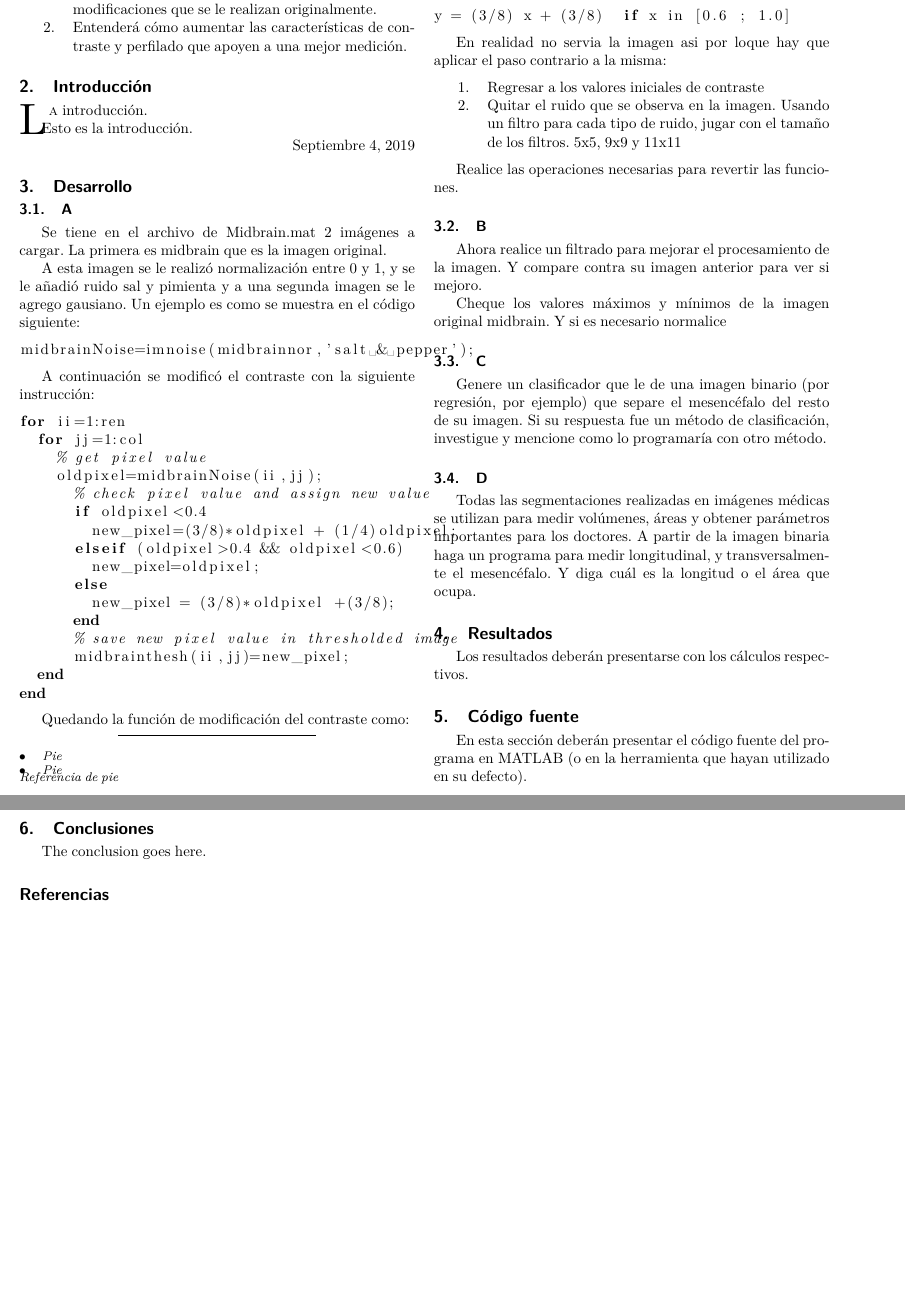
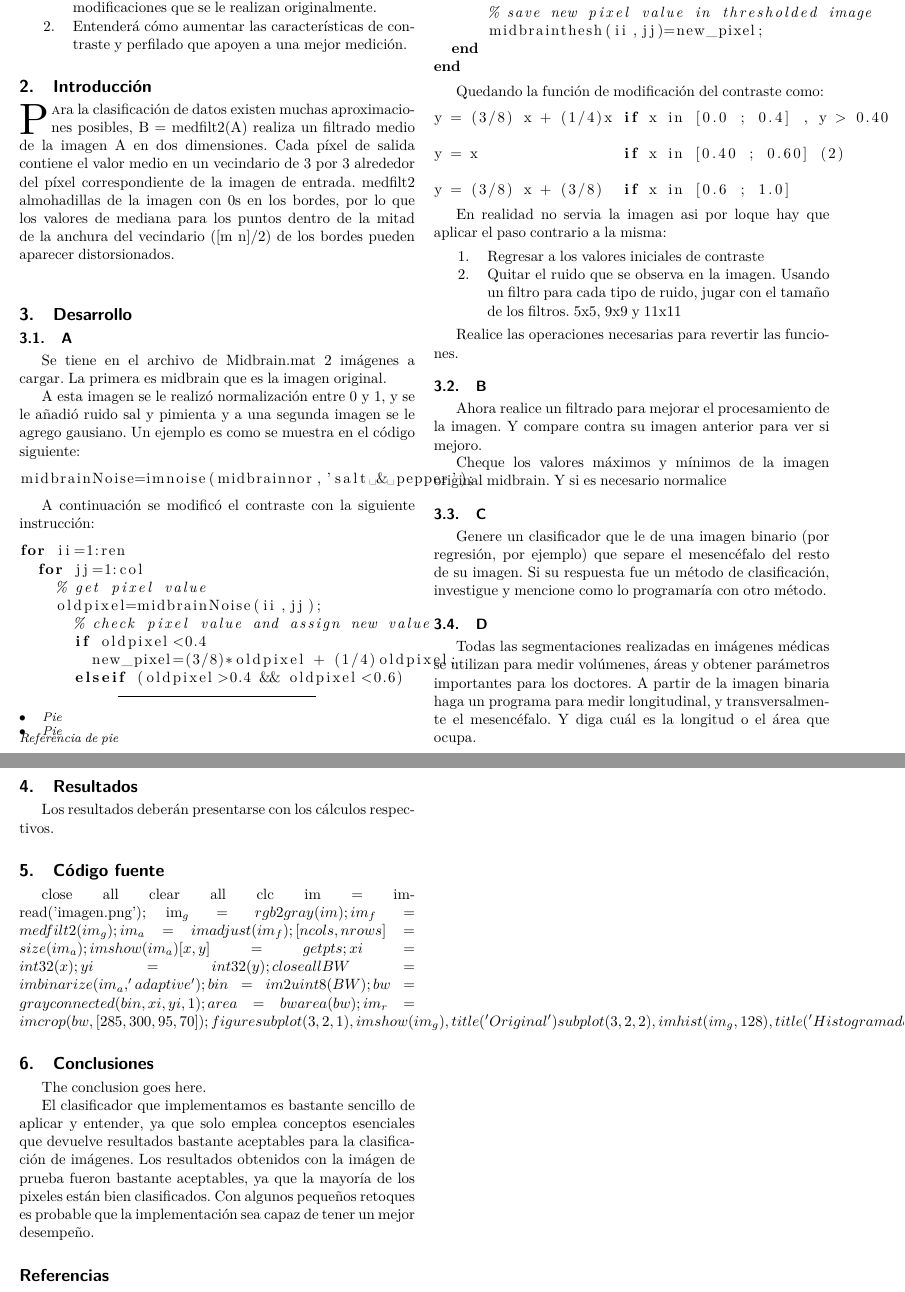
Before and after one commit to penserbjorne/clase-reconocimiento-patrones-2020-1, a LaTeX paper (practica01/reporte01.tex): two parts of pages 1 and 2 of 2, joined at a grey line, cut so that both start at the same text, the shorter picture padded with empty space. Compiled offline with pdfLaTeX; a missing font is replaced by an installed copy or a similar font; a LaTeX package or settings file that is missing is left out.

Commit message:
some minor changes to abstract and conclusions where added

```diff
--- a/practica01/reporte01.tex
+++ b/practica01/reporte01.tex
@@ -530,7 +530,7 @@ pdfkeywords={Computer Society, IEEEtran, journal, LaTeX, paper,
 % in the abstract or keywords.
 \IEEEtitleabstractindextext{%
 \begin{abstract}
-Abstract
+Este documento presenta la implementación de un clasificador bayesiano para imágenes médicas en Matlab. Sc muestran imágenes del proceso, así como del resultado final. Se da un breve repaso acerca del filtro de media y  se muestra el código fuente del clasificador implementado.
 \end{abstract}
 
 % Note that keywords are not normally used for peerreview papers.
@@ -574,11 +574,12 @@ El alumno:
 
 % Here we have the typical use of a "T" for an initial drop letter
 % and "HIS" in caps to complete the first word.
-\IEEEPARstart{L}{a} introducción.
+\IEEEPARstart{P}ara la clasificación de datos existen muchas aproximaciones posibles, B = medfilt2(A) realiza un filtrado medio de la imagen A en dos dimensiones. Cada píxel de salida contiene el valor medio en un vecindario de 3 por 3 alrededor del píxel correspondiente de la imagen de entrada. medfilt2 almohadillas de la imagen con 0s en los bordes, por lo que los valores de mediana para los puntos dentro de la mitad de la anchura del vecindario ([m n]/2) de los bordes pueden aparecer distorsionados.
 
-Esto es la introducción.
 
-\hfill Septiembre 4, 2019
+
+
+\hfill
 
 \section{Desarrollo}
 
@@ -652,10 +653,57 @@ Los resultados deberán presentarse con los cálculos respectivos.
 
 \section{Código fuente}
 
-En esta sección deberán presentar el código fuente del programa en MATLAB (o en la herramienta que hayan utilizado en su defecto).
+close all
+clear all
+clc
+%Se carga la imagen
+im = imread('imagen.png');
+%Se convierte la imagen a escala de grises
+im_g = rgb2gray(im);
+%Se filtra la imagen con un filtro de media en 2d
+im_f = medfilt2(im_g);
+%Se ajusta el contraste de la imagen
+im_a = imadjust(im_f);
+%Se obtiene el tamanio de la matriz de la imagen
+[ncols,nrows]=size(im_a);
+%Se despliega la imagen para obtener la posicion de
+%los pixeles semilla
+imshow(im_a)
+%Se guardan los valores de los pixeles
+[x,y] = getpts;
+%Se convierte a valores enteros para usar como parametros
+xi=int32(x);
+yi=int32(y);
+%Se cierra la figura creada
+close all
+%Se binariza la imagen. Calculando el umbral de imagen adaptable
+%localmente elegido utilizando estadisticas de imagen
+%de primer orden locales alrededor de cada pixel.
+BW = imbinarize(im_a, 'adaptive');
+%Se convierten los valores obtenidos a enteros.
+bin = im2uint8(BW);
+%Se crea una mascara binaria para los pixeles
+%con intensidad de gris similar con una tolerancia de 1
+bw = grayconnected(bin,xi,yi,1);
+%Se obtiene el area total
+area = bwarea(bw);
+%Se recorta la imagen
+im_r = imcrop(bw,[285,300,95,70]);
+%Se muestran los resultados
+figure
+subplot(3,2,1),imshow(im_g),title('Original')
+subplot(3,2,2),imhist(im_g,128),title('Histograma de original')
+subplot(3,2,3),imshow(im_a),title('Filtrada y ajustada')
+subplot(3,2,4),imhist(im_a,128),title('Histograma filtrado y ajustado')
+subplot(3,2,5),imshow(bw),title('Mesencefalo')
+subplot(3,2,6),imshow(im_r),title('Imagen recortada')
 
 \section{Conclusiones}
 The conclusion goes here.
+
+El clasificador que implementamos es bastante sencillo de aplicar y entender, ya que solo emplea conceptos  esenciales  que devuelve resultados bastante aceptables para la clasificación de imágenes.
+Los resultados obtenidos con la imágen de prueba fueron bastante aceptables, ya que la mayoría de los pixeles están bien clasificados. Con algunos pequeños retoques es probable que la implementación sea capaz de tener un mejor desempeño.
+
 
 %\begin{figure}[!t]
 %\centering
```
Also changed, not shown: practica01/reporte01.pdf, 1 other file.
